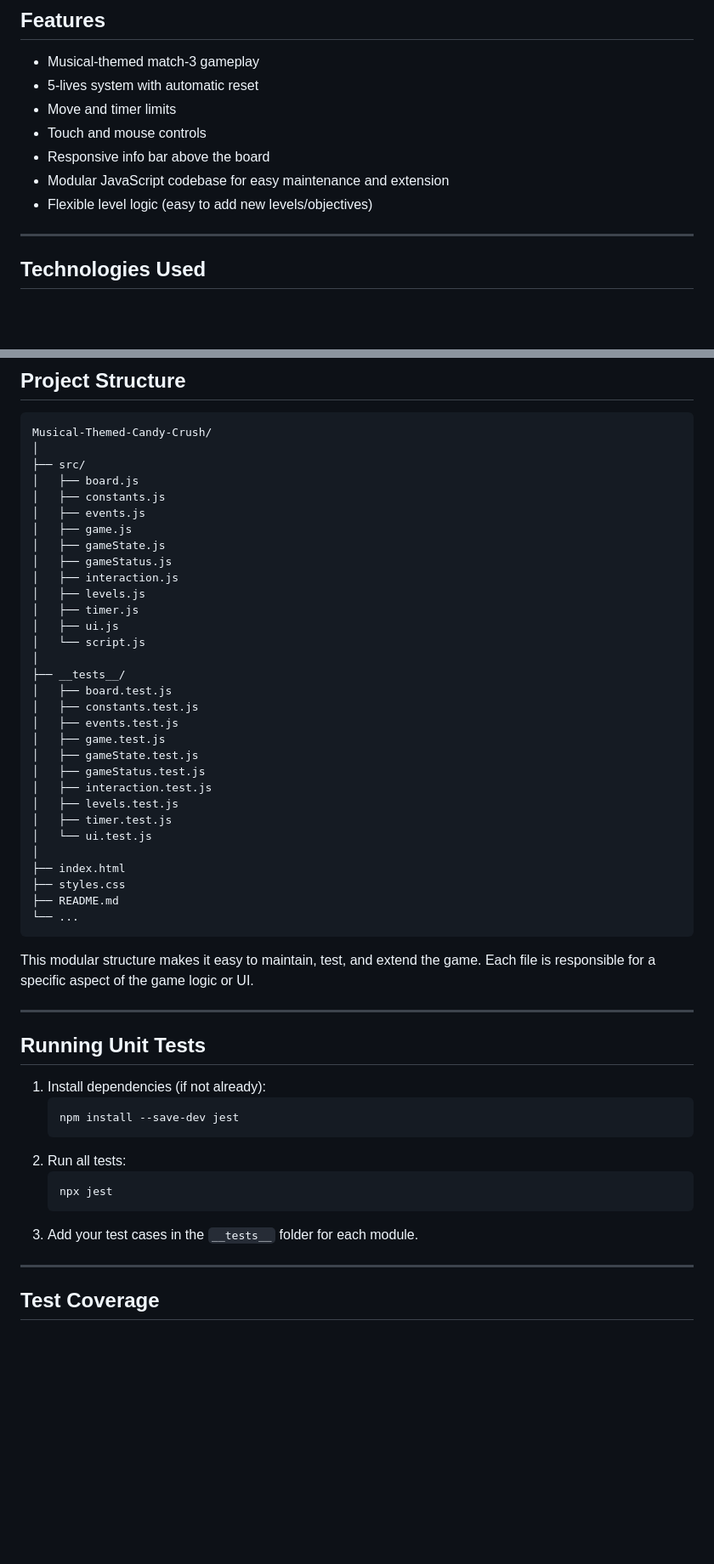
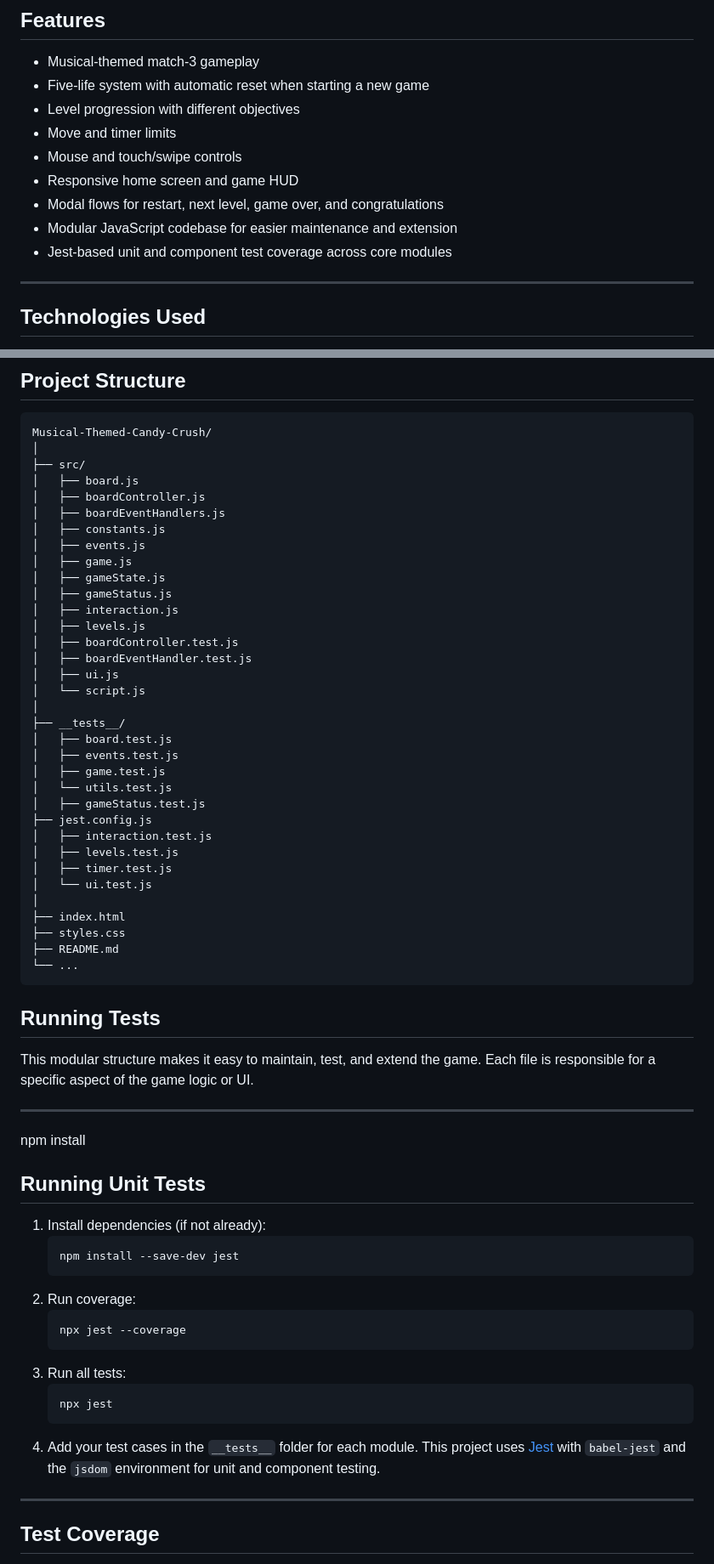
Before and after one commit to hannahro15/Musical-Themed-Candy-Crush, a Markdown page: README.md, 2 parts joined by grey strips. Shown at 85% size. Drawn GitHub-style; blank space fills up the shorter version.

````diff
--- a/README.md
+++ b/README.md
@@ -58,12 +62,14 @@ Drag or swipe adjacent tiles to create matches:
 ## Features
 
 - Musical-themed match-3 gameplay
-- 5-lives system with automatic reset
+- Five-life system with automatic reset when starting a new game
+- Level progression with different objectives
 - Move and timer limits
-- Touch and mouse controls
-- Responsive info bar above the board
-- Modular JavaScript codebase for easy maintenance and extension
-- Flexible level logic (easy to add new levels/objectives)
+- Mouse and touch/swipe controls
+- Responsive home screen and game HUD
+- Modal flows for restart, next level, game over, and congratulations
+- Modular JavaScript codebase for easier maintenance and extension
+- Jest-based unit and component test coverage across core modules
 
 ---
 
@@ -83,6 +89,8 @@ Musical-Themed-Candy-Crush/
 │
 ├── src/
 │   ├── board.js
+│   ├── boardController.js
+│   ├── boardEventHandlers.js
 │   ├── constants.js
 │   ├── events.js
 │   ├── game.js
@@ -90,17 +98,18 @@ Musical-Themed-Candy-Crush/
 │   ├── gameStatus.js
 │   ├── interaction.js
 │   ├── levels.js
-│   ├── timer.js
+│   ├── boardController.test.js
+│   ├── boardEventHandler.test.js
 │   ├── ui.js
 │   └── script.js
 │
 ├── __tests__/
 │   ├── board.test.js
-│   ├── constants.test.js
 │   ├── events.test.js
 │   ├── game.test.js
-│   ├── gameState.test.js
+│   └── utils.test.js
 │   ├── gameStatus.test.js
+├── jest.config.js
 │   ├── interaction.test.js
 │   ├── levels.test.js
 │   ├── timer.test.js
@@ -111,23 +120,26 @@ Musical-Themed-Candy-Crush/
 ├── README.md
 └── ...
 ```
-
+## Running Tests
 This modular structure makes it easy to maintain, test, and extend the game. Each file is responsible for a specific aspect of the game logic or UI.
 
 ---
-
+   npm install
 ## Running Unit Tests
 
 1. Install dependencies (if not already):
    ```bash
    npm install --save-dev jest
+3. Run coverage:
+   ```bash
+   npx jest --coverage
    ```
 2. Run all tests:
    ```bash
    npx jest
    ```
 3. Add your test cases in the `__tests__` folder for each module.
-
+This project uses [Jest](https://jestjs.io/) with `babel-jest` and the `jsdom` environment for unit and component testing.
 ---
 
 ## Test Coverage
````
Also changed, not shown: other parts of README.md (+18 -17 lines).
